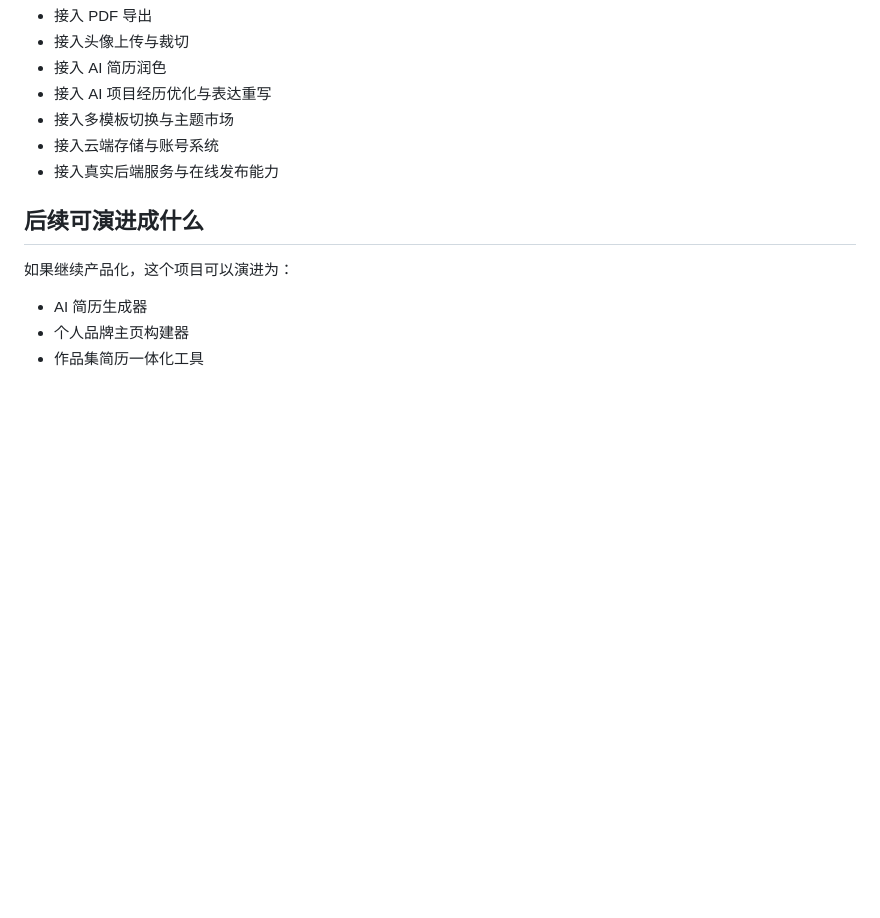
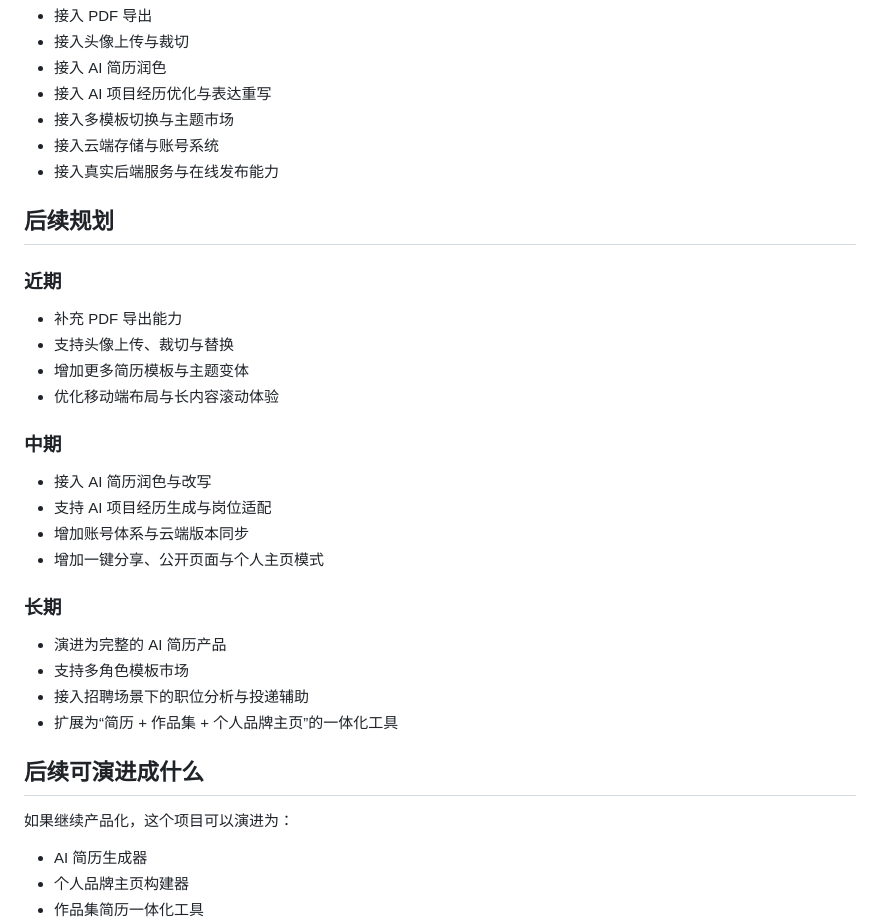
Before and after one commit to lusen012/jianli, a Markdown page: resume-headshot-studio/README.md, the part around one of its changes. Rendered like a GitHub page; blank space fills up the shorter version.

```diff
--- a/resume-headshot-studio/README.md
+++ b/resume-headshot-studio/README.md
@@ -97,6 +136,29 @@ http://127.0.0.1:4173/
 - 接入云端存储与账号系统
 - 接入真实后端服务与在线发布能力
 
+## 后续规划
+
+### 近期
+
+- 补充 PDF 导出能力
+- 支持头像上传、裁切与替换
+- 增加更多简历模板与主题变体
+- 优化移动端布局与长内容滚动体验
+
+### 中期
+
+- 接入 AI 简历润色与改写
+- 支持 AI 项目经历生成与岗位适配
+- 增加账号体系与云端版本同步
+- 增加一键分享、公开页面与个人主页模式
+
+### 长期
+
+- 演进为完整的 AI 简历产品
+- 支持多角色模板市场
+- 接入招聘场景下的职位分析与投递辅助
+- 扩展为“简历 + 作品集 + 个人品牌主页”的一体化工具
+
 ## 后续可演进成什么
 
 如果继续产品化，这个项目可以演进为：
```
Also changed, not shown: other parts of resume-headshot-studio/README.md (+39 -0 lines).
